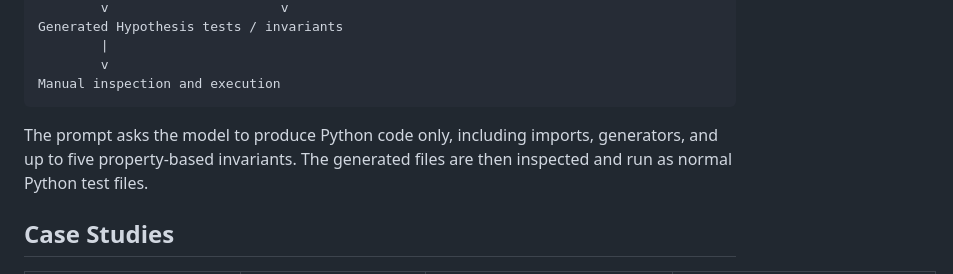
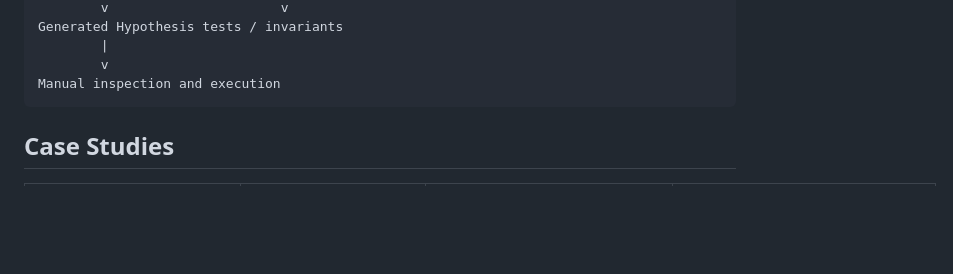
Before and after one commit to CatFatOw/Can-Agents-Write-Good-Property-Based-Tests, a Markdown page: Automated_Invariant_Generator/ReadME.md, the part around the change. Drawn GitHub-style; blank space fills up the shorter version.

Commit message:
Simplify README by removing unnecessary details
Removed redundant explanation of the prompt's requirements for generating Python code.

````diff
--- a/Automated_Invariant_Generator/ReadME.md
+++ b/Automated_Invariant_Generator/ReadME.md
@@ -33,10 +33,6 @@ Generated Hypothesis tests / invariants
         v
 Manual inspection and execution
 ```
-
-The prompt asks the model to produce Python code only, including imports,
-generators, and up to five property-based invariants. The generated files are
-then inspected and run as normal Python test files.
 
 ## Case Studies
 
````
